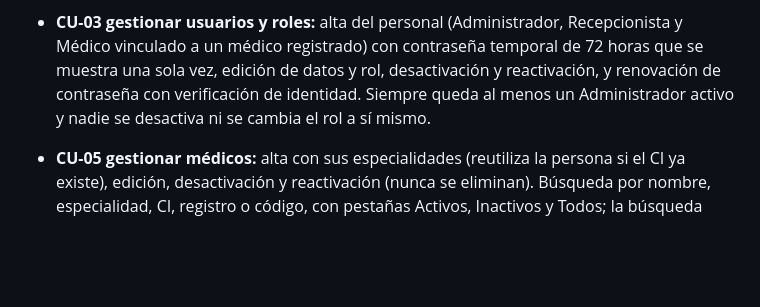
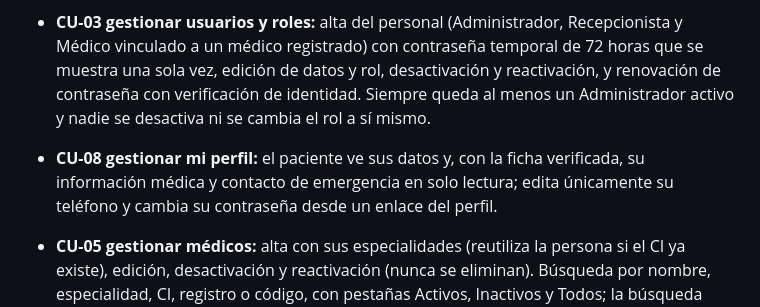
Before and after one commit to Einarpd26/2do-examen-ing-requisitos, a Markdown page: codigo/README.md, the part around the change. Rendered like a GitHub page; blank space fills up the shorter version.

Commit message:
docs(cu-08): documentar el perfil del paciente

```diff
--- a/codigo/README.md
+++ b/codigo/README.md
@@ -75,6 +75,7 @@ php artisan migrate && php artisan db:seed
 - **CU-04 gestionar pacientes:** alta, búsqueda, edición, desactivación, cuenta con contraseña temporal (se muestra una sola vez), renovación y verificación de la ficha.
 
 - **CU-03 gestionar usuarios y roles:** alta del personal (Administrador, Recepcionista y Médico vinculado a un médico registrado) con contraseña temporal de 72 horas que se muestra una sola vez, edición de datos y rol, desactivación y reactivación, y renovación de contraseña con verificación de identidad. Siempre queda al menos un Administrador activo y nadie se desactiva ni se cambia el rol a sí mismo.
+- **CU-08 gestionar mi perfil:** el paciente ve sus datos y, con la ficha verificada, su información médica y contacto de emergencia en solo lectura; edita únicamente su teléfono y cambia su contraseña desde un enlace del perfil.
 - **CU-05 gestionar médicos:** alta con sus especialidades (reutiliza la persona si el CI ya existe), edición, desactivación y reactivación (nunca se eliminan). Búsqueda por nombre, especialidad, CI, registro o código, con pestañas Activos, Inactivos y Todos; la búsqueda incluye a los inactivos. No se puede quitar una especialidad con la que el médico ya tiene citas.
 - **CU-07 gestionar horarios de atención:** bloques por día de la semana para cada médico activo, con consultorio. No admite bloques superpuestos del mismo médico (los pegados sí) ni cambios que dejen fuera de la atención a una cita ya agendada. La sucursal se asigna sola (hay una única).
 - **CU-06 gestionar especialidades:** alta, edición, desactivación y reactivación (nunca se eliminan), con nombre único sin distinguir mayúsculas ni espacios y duración de la cita entre 5 y 240 minutos. El listado muestra por defecto las activas, con pestañas Activas, Inactivas y Todas y su contador.
```
Also changed, not shown: documento/Informe-Final.md (+4 -1 lines).
